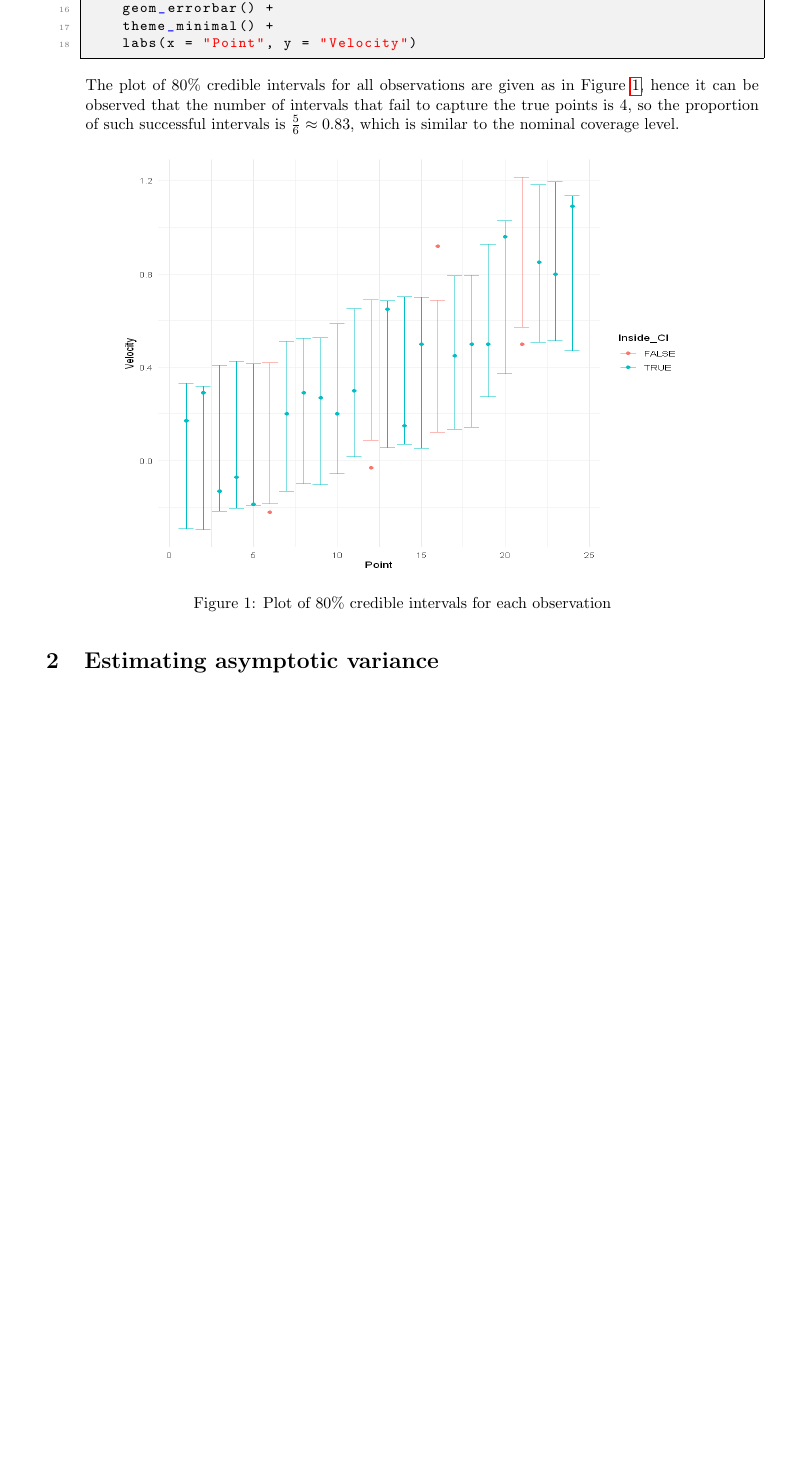
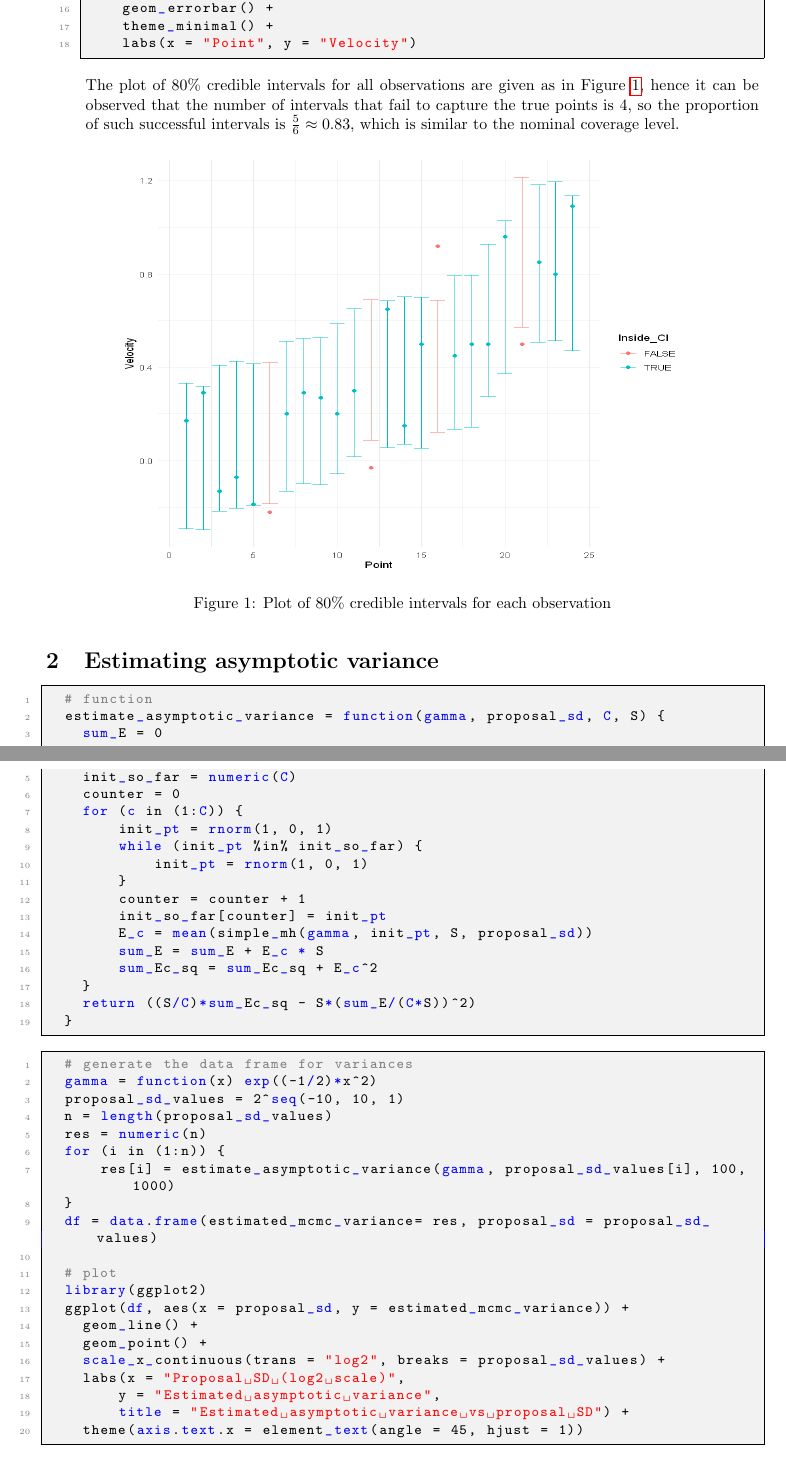
Before and after one commit to junsongt/STAT447, a LaTeX problem sheet (Exercise 08/main.tex): part of page 2 of 2 before the commit and two parts of pages 2 and 3 of 4 after it, the two joined at a grey line, cut so that both start at the same text, the shorter picture padded with empty space. Compiled offline with pdfLaTeX.

Commit message:
update ex08

```diff
--- a/Exercise 08/main.tex
+++ b/Exercise 08/main.tex
@@ -105,17 +105,54 @@ The plot of $80\%$ credible intervals for all observations are given as in Figur
   \label{fig:ci}
 \end{figure}
 
-
-
-
-
-
 \end{enumerate}
 
 
 
+\qsol{Estimating asymptotic variance}
+\begin{lstlisting}[language=R]
+  # function
+  estimate_asymptotic_variance = function(gamma, proposal_sd, C, S) {
+    sum_E = 0
+    sum_Ec_sq = 0
+    init_so_far = numeric(C)
+    counter = 0
+    for (c in (1:C)) {
+        init_pt = rnorm(1, 0, 1)
+        while (init_pt %in% init_so_far) {
+            init_pt = rnorm(1, 0, 1)
+        }
+        counter = counter + 1
+        init_so_far[counter] = init_pt
+        E_c = mean(simple_mh(gamma, init_pt, S, proposal_sd))
+        sum_E = sum_E + E_c * S
+        sum_Ec_sq = sum_Ec_sq + E_c^2
+    }
+    return ((S/C)*sum_Ec_sq - S*(sum_E/(C*S))^2)
+  }
+\end{lstlisting}
 
 
+\begin{lstlisting}[language=R]
+  # generate the data frame for variances
+  gamma = function(x) exp((-1/2)*x^2)
+  proposal_sd_values = 2^seq(-10, 10, 1)
+  n = length(proposal_sd_values)
+  res = numeric(n)
+  for (i in (1:n)) {
+      res[i] = estimate_asymptotic_variance(gamma, proposal_sd_values[i], 100, 1000)
+  }
+  df = data.frame(estimated_mcmc_variance= res, proposal_sd = proposal_sd_values)
 
+  # plot
+  library(ggplot2)
+  ggplot(df, aes(x = proposal_sd, y = estimated_mcmc_variance)) +
+    geom_line() +
+    geom_point() +
+    scale_x_continuous(trans = "log2", breaks = proposal_sd_values) +
+    labs(x = "Proposal SD (log2 scale)",
+        y = "Estimated asymptotic variance",
+        title = "Estimated asymptotic variance vs proposal SD") +
+    theme(axis.text.x = element_text(angle = 45, hjust = 1))
+\end{lstlisting}
 
-\qsol{Estimating asymptotic variance}
```
Also changed, not shown: Project/macros/solutions-template.tex (+1 -1 lines), Exercise 08/main.tex (9 more changed lines), 1 other file.
